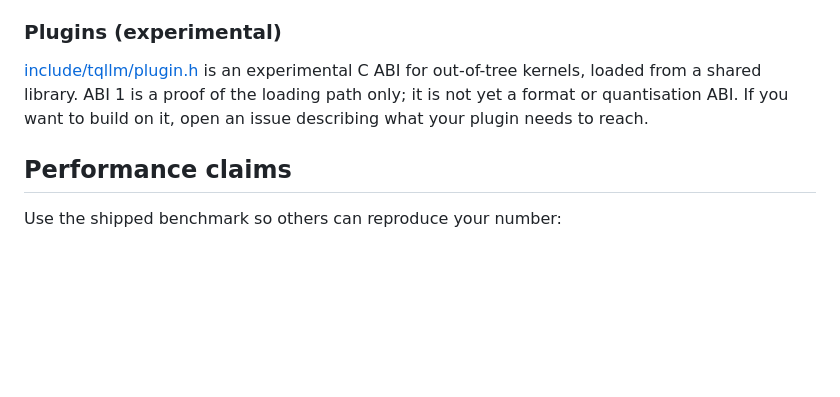
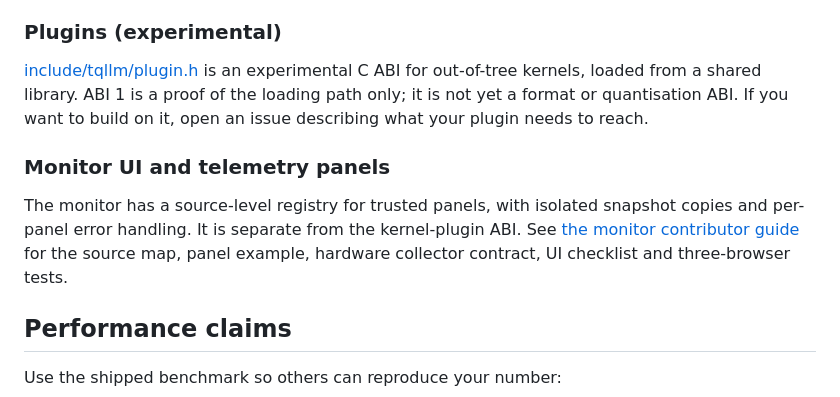
Before and after one commit to turbo-tan/tqllm, a Markdown page: CONTRIBUTING.md, the part around the change. Drawn GitHub-style; blank space fills up the shorter version.

```diff
--- a/CONTRIBUTING.md
+++ b/CONTRIBUTING.md
@@ -107,6 +107,13 @@ they are out of date. A/B switches used while developing are removed before merg
 shared library. ABI 1 is a proof of the loading path only; it is not yet a format or quantisation ABI. If you want to
 build on it, open an issue describing what your plugin needs to reach.
 
+### Monitor UI and telemetry panels
+
+The monitor has a source-level registry for trusted panels, with isolated snapshot
+copies and per-panel error handling. It is separate from the kernel-plugin ABI.
+See [the monitor contributor guide](docs/MONITOR_CONTRIBUTING.md) for the source map,
+panel example, hardware collector contract, UI checklist and three-browser tests.
+
 ## Performance claims
 
 Use the shipped benchmark so others can reproduce your number:
```
Also changed, not shown: CHANGELOG.md (+1 -0 lines), docs/MONITOR.md (+5 -1 lines), docs/MONITOR_CONTRIBUTING.md (added, +108 -0 lines), docs/assets/monitor-desktop.png, docs/assets/monitor-light.png (added), docs/assets/monitor-mobile.png, 7 other files.
